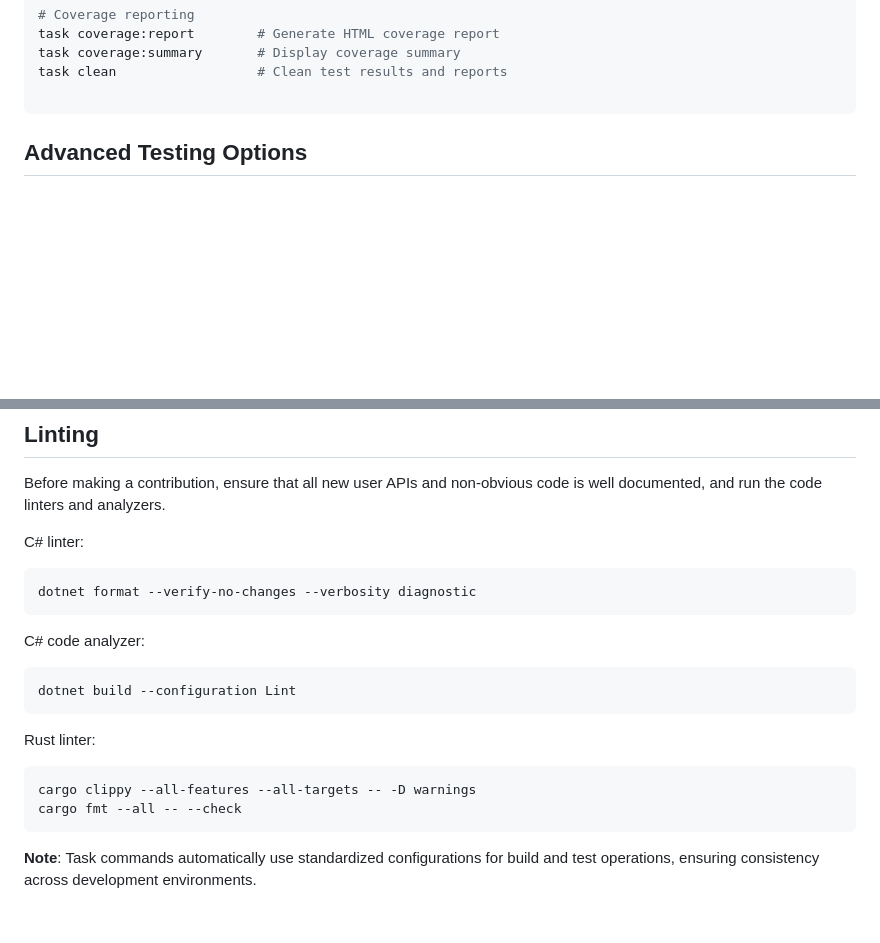
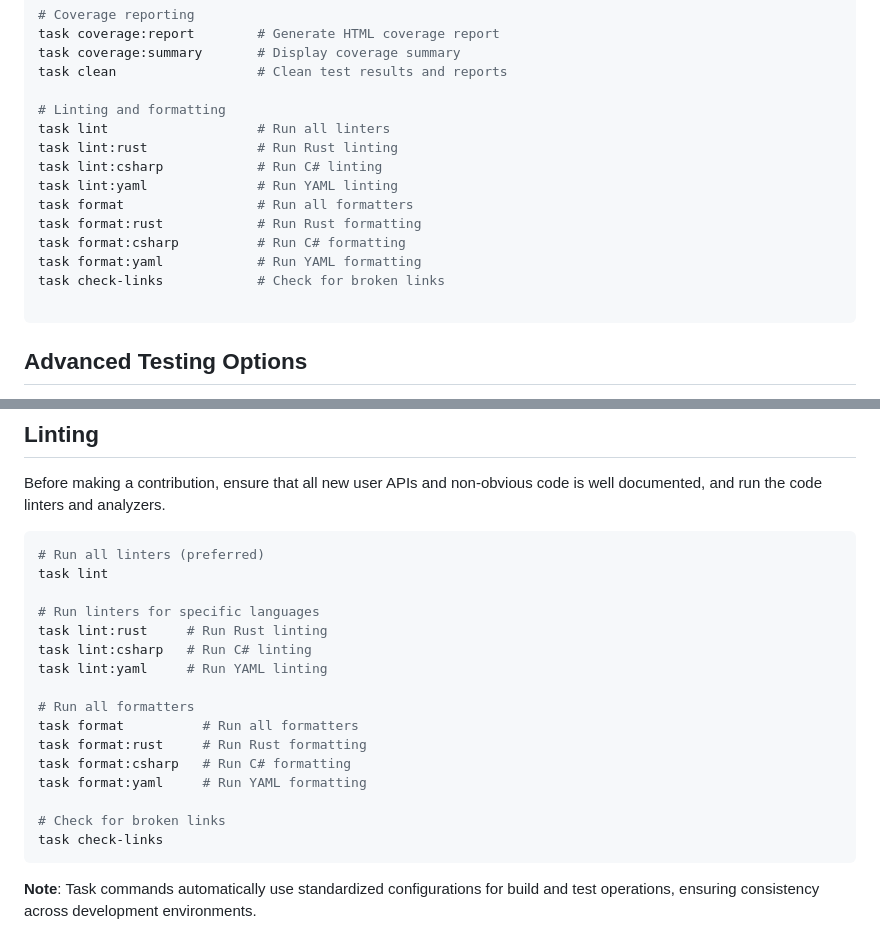
Before and after one commit to valkey-io/valkey-glide-csharp, a Markdown page: DEVELOPER.md, 2 parts joined by grey strips. Rendered like a GitHub page; blank space fills up the shorter version.

Commit message:
Update documentation
Signed-off-by: currantw <taylor.curran@improving.com>

````diff
--- a/DEVELOPER.md
+++ b/DEVELOPER.md
@@ -235,6 +235,17 @@ task coverage:report        # Generate HTML coverage report
 task coverage:summary       # Display coverage summary
 task clean                  # Clean test results and reports
 
+# Linting and formatting
+task lint                   # Run all linters
+task lint:rust              # Run Rust linting
+task lint:csharp            # Run C# linting
+task lint:yaml              # Run YAML linting
+task format                 # Run all formatters
+task format:rust            # Run Rust formatting
+task format:csharp          # Run C# formatting
+task format:yaml            # Run YAML formatting
+task check-links            # Check for broken links
+
 ```
 
 ## Advanced Testing Options
@@ -312,23 +323,23 @@ If the environment variable is not set, DNS tests will be skipped.
 
 Before making a contribution, ensure that all new user APIs and non-obvious code is well documented, and run the code linters and analyzers.
 
-C# linter:
+```bash
+# Run all linters (preferred)
+task lint
 
-```bash
-dotnet format --verify-no-changes --verbosity diagnostic
-```
+# Run linters for specific languages
+task lint:rust     # Run Rust linting
+task lint:csharp   # Run C# linting
+task lint:yaml     # Run YAML linting
 
-C# code analyzer:
+# Run all formatters
+task format          # Run all formatters
+task format:rust     # Run Rust formatting
+task format:csharp   # Run C# formatting
+task format:yaml     # Run YAML formatting
 
-```bash
-dotnet build --configuration Lint
-```
-
-Rust linter:
-
-```bash
-cargo clippy --all-features --all-targets -- -D warnings
-cargo fmt --all -- --check
+# Check for broken links
+task check-links
 ```
 
 **Note**: Task commands automatically use standardized configurations for build and test operations, ensuring consistency across development environments.
````
Also changed, not shown: AGENTS.md (+11 -1 lines).
